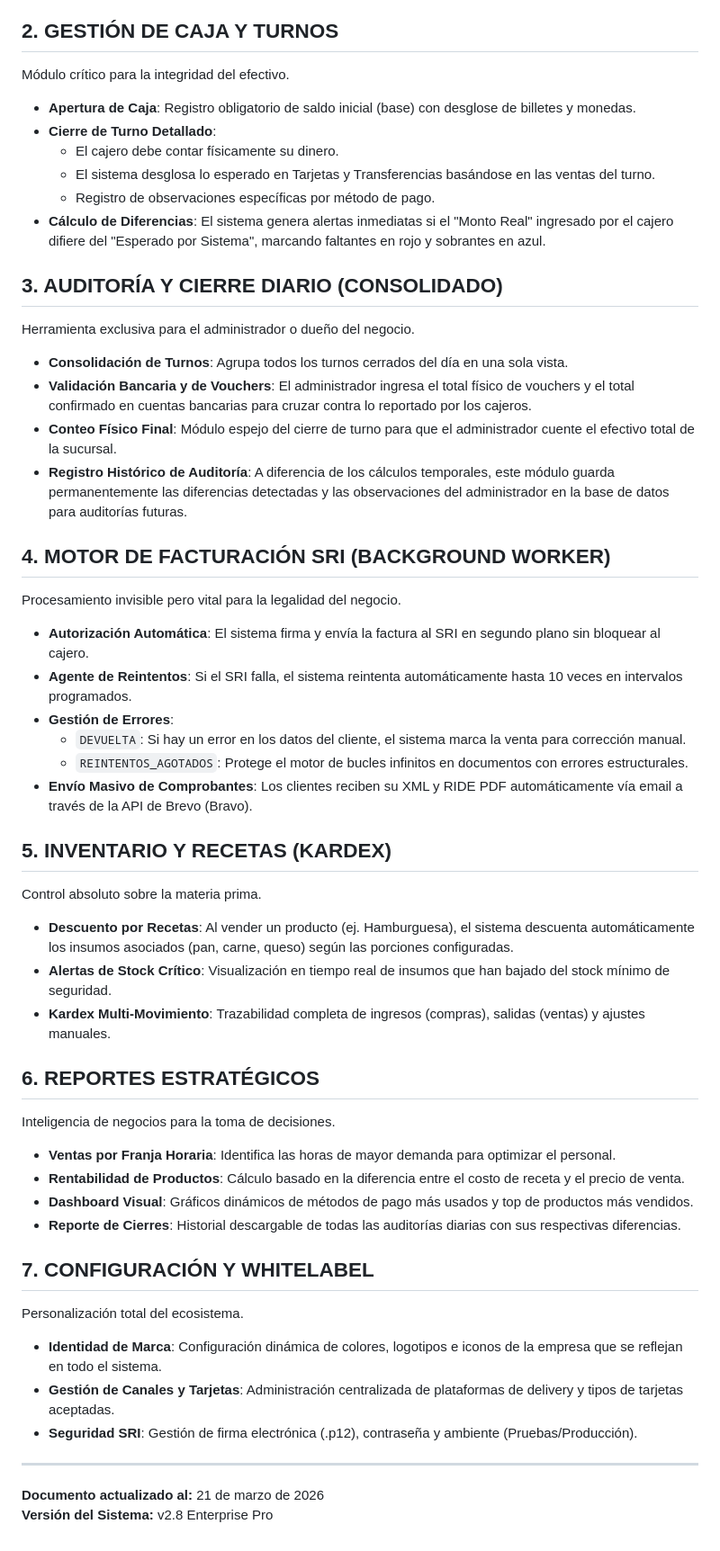
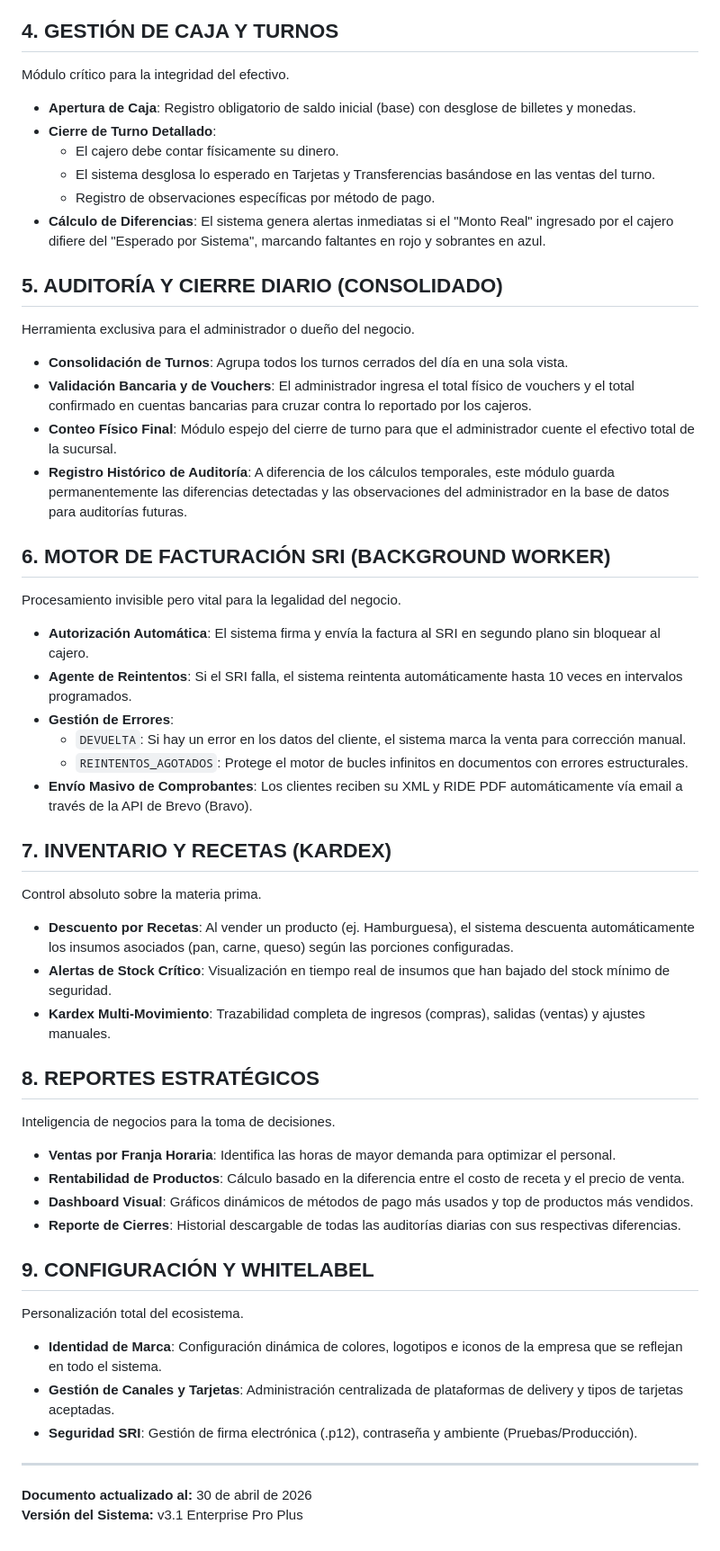
Before and after one commit to defaz123-dev/sistema-reina, a Markdown page: MANUAL_FUNCIONAL_SISTEMA_REINA.md, the part around one of its changes. Shown at 90% size. Rendered like a GitHub page.

```diff
--- a/MANUAL_FUNCIONAL_SISTEMA_REINA.md
+++ b/MANUAL_FUNCIONAL_SISTEMA_REINA.md
@@ -13,7 +28,7 @@ Es el corazón operativo del sistema. Diseñado para alta velocidad y precisión
 - **Atajos de Teclado**: `Ctrl + O` para abrir el POS instantáneamente.
 - **Prevención de Pérdida de Datos**: Las ventanas de cobro son persistentes (Static Backdrop), impidiendo que se cierren por error y se pierda la orden.
 
-## 2. GESTIÓN DE CAJA Y TURNOS
+## 4. GESTIÓN DE CAJA Y TURNOS
 Módulo crítico para la integridad del efectivo.
 - **Apertura de Caja**: Registro obligatorio de saldo inicial (base) con desglose de billetes y monedas.
 - **Cierre de Turno Detallado**:
@@ -22,14 +37,14 @@ Módulo crítico para la integridad del efectivo.
     - Registro de observaciones específicas por método de pago.
 - **Cálculo de Diferencias**: El sistema genera alertas inmediatas si el "Monto Real" ingresado por el cajero difiere del "Esperado por Sistema", marcando faltantes en rojo y sobrantes en azul.
 
-## 3. AUDITORÍA Y CIERRE DIARIO (CONSOLIDADO)
+## 5. AUDITORÍA Y CIERRE DIARIO (CONSOLIDADO)
 Herramienta exclusiva para el administrador o dueño del negocio.
 - **Consolidación de Turnos**: Agrupa todos los turnos cerrados del día en una sola vista.
 - **Validación Bancaria y de Vouchers**: El administrador ingresa el total físico de vouchers y el total confirmado en cuentas bancarias para cruzar contra lo reportado por los cajeros.
 - **Conteo Físico Final**: Módulo espejo del cierre de turno para que el administrador cuente el efectivo total de la sucursal.
 - **Registro Histórico de Auditoría**: A diferencia de los cálculos temporales, este módulo guarda permanentemente las diferencias detectadas y las observaciones del administrador en la base de datos para auditorías futuras.
 
-## 4. MOTOR DE FACTURACIÓN SRI (BACKGROUND WORKER)
+## 6. MOTOR DE FACTURACIÓN SRI (BACKGROUND WORKER)
 Procesamiento invisible pero vital para la legalidad del negocio.
 - **Autorización Automática**: El sistema firma y envía la factura al SRI en segundo plano sin bloquear al cajero.
 - **Agente de Reintentos**: Si el SRI falla, el sistema reintenta automáticamente hasta 10 veces en intervalos programados.
@@ -38,25 +53,25 @@ Procesamiento invisible pero vital para la legalidad del negocio.
     - `REINTENTOS_AGOTADOS`: Protege el motor de bucles infinitos en documentos con errores estructurales.
 - **Envío Masivo de Comprobantes**: Los clientes reciben su XML y RIDE PDF automáticamente vía email a través de la API de Brevo (Bravo).
 
-## 5. INVENTARIO Y RECETAS (KARDEX)
+## 7. INVENTARIO Y RECETAS (KARDEX)
 Control absoluto sobre la materia prima.
 - **Descuento por Recetas**: Al vender un producto (ej. Hamburguesa), el sistema descuenta automáticamente los insumos asociados (pan, carne, queso) según las porciones configuradas.
 - **Alertas de Stock Crítico**: Visualización en tiempo real de insumos que han bajado del stock mínimo de seguridad.
 - **Kardex Multi-Movimiento**: Trazabilidad completa de ingresos (compras), salidas (ventas) y ajustes manuales.
 
-## 6. REPORTES ESTRATÉGICOS
+## 8. REPORTES ESTRATÉGICOS
 Inteligencia de negocios para la toma de decisiones.
 - **Ventas por Franja Horaria**: Identifica las horas de mayor demanda para optimizar el personal.
 - **Rentabilidad de Productos**: Cálculo basado en la diferencia entre el costo de receta y el precio de venta.
 - **Dashboard Visual**: Gráficos dinámicos de métodos de pago más usados y top de productos más vendidos.
 - **Reporte de Cierres**: Historial descargable de todas las auditorías diarias con sus respectivas diferencias.
 
-## 7. CONFIGURACIÓN Y WHITELABEL
+## 9. CONFIGURACIÓN Y WHITELABEL
 Personalización total del ecosistema.
 - **Identidad de Marca**: Configuración dinámica de colores, logotipos e iconos de la empresa que se reflejan en todo el sistema.
 - **Gestión de Canales y Tarjetas**: Administración centralizada de plataformas de delivery y tipos de tarjetas aceptadas.
 - **Seguridad SRI**: Gestión de firma electrónica (.p12), contraseña y ambiente (Pruebas/Producción).
 
 ---
-**Documento actualizado al:** 21 de marzo de 2026
-**Versión del Sistema:** v2.8 Enterprise Pro
+**Documento actualizado al:** 30 de abril de 2026
+**Versión del Sistema:** v3.1 Enterprise Pro Plus
```
Also changed, not shown: other parts of MANUAL_FUNCIONAL_SISTEMA_REINA.md (+18 -3 lines).
